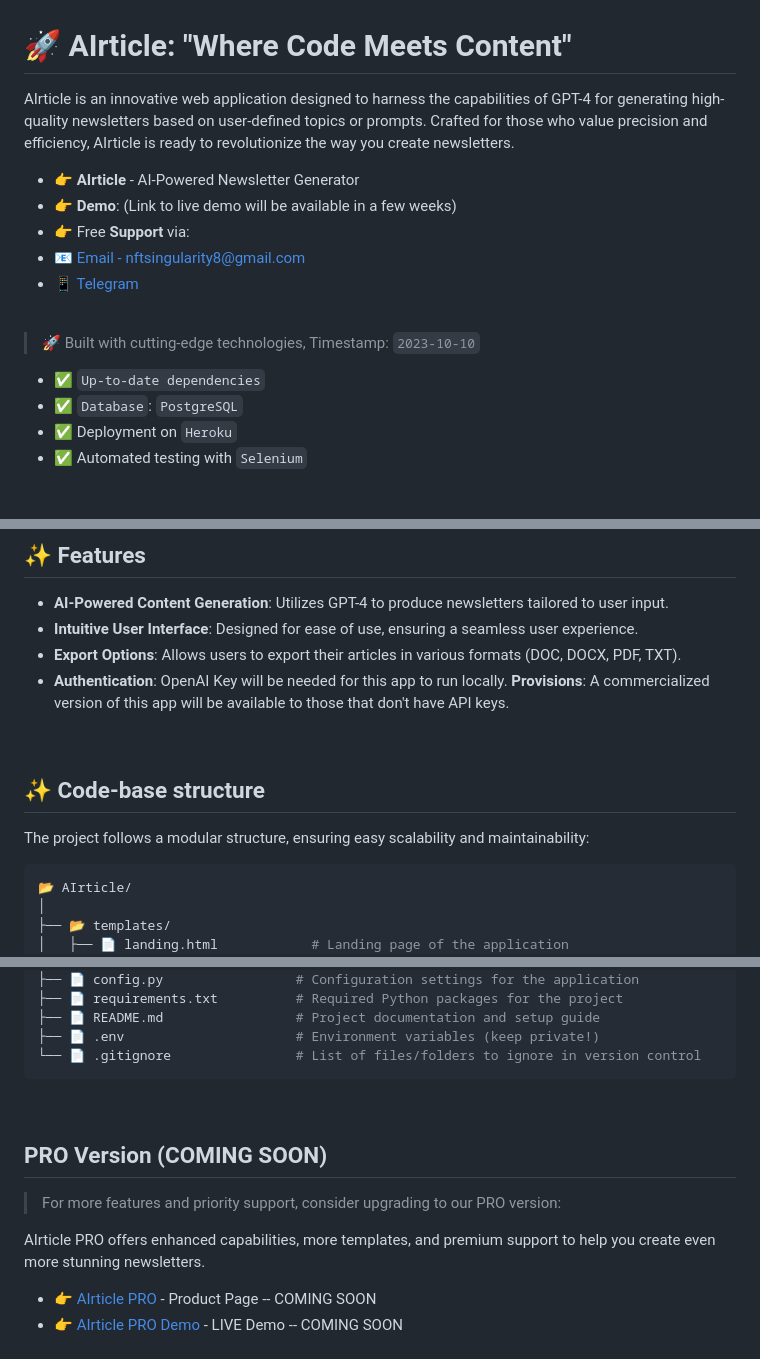
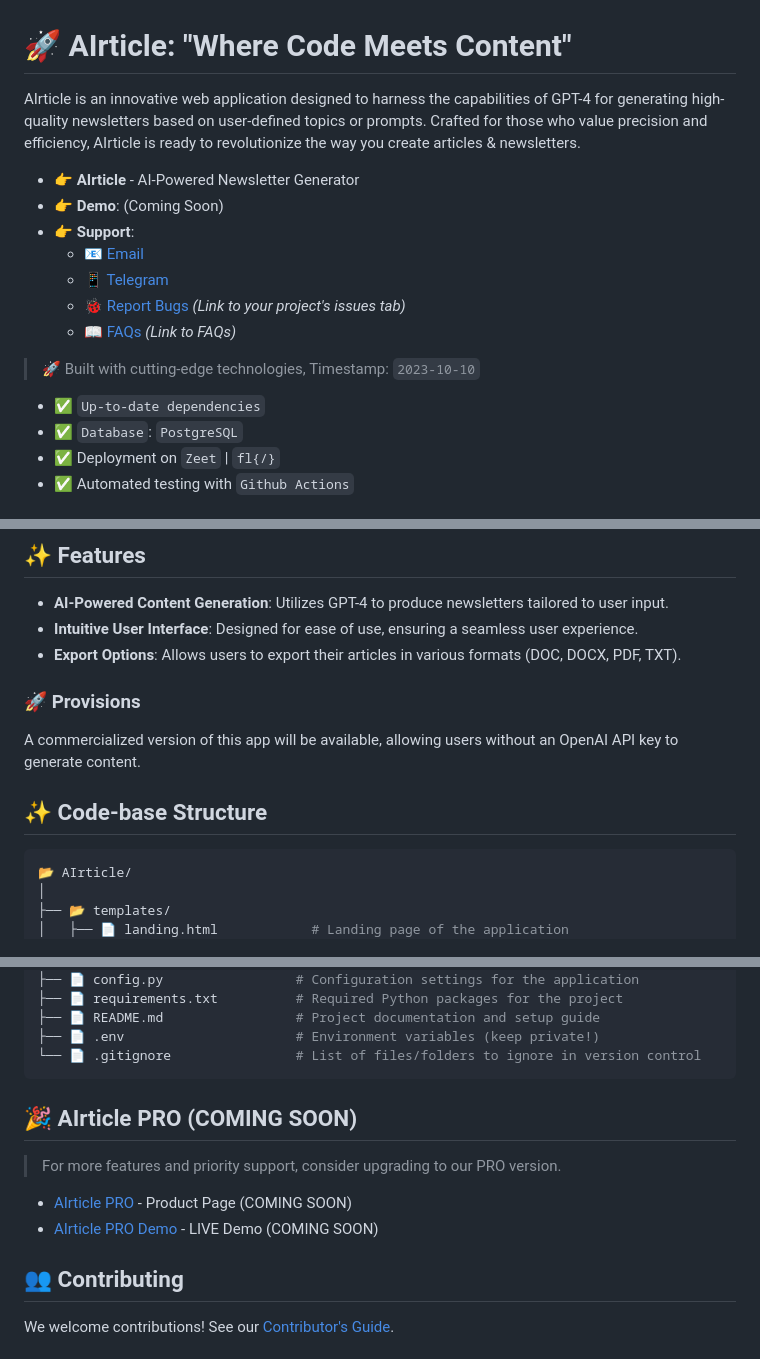
Before and after one commit to Jasiel-Stark8/AIrticle, a Markdown page: README.md, 3 parts joined by grey strips. Rendered like a GitHub page.

````diff
--- a/README.md
+++ b/README.md
@@ -1,19 +1,19 @@
 # 🚀 AIrticle: "Where Code Meets Content"
 
-AIrticle is an innovative web application designed to harness the capabilities of GPT-4 for generating high-quality newsletters based on user-defined topics or prompts. Crafted for those who value precision and efficiency, AIrticle is ready to revolutionize the way you create newsletters.
+AIrticle is an innovative web application designed to harness the capabilities of GPT-4 for generating high-quality newsletters based on user-defined topics or prompts. Crafted for those who value precision and efficiency, AIrticle is ready to revolutionize the way you create articles & newsletters.
 
 - 👉 **AIrticle** - AI-Powered Newsletter Generator
-- 👉 **Demo**: (Link to live demo will be available in a few weeks)
-- 👉 Free **Support** via:
-- 📧 [Email - nftsingularity8@gmail.com](mailto:nftsingularity8@gmail.com)
-- 📱 [Telegram](https://t.me/Json_format)
-
-<br />
+- 👉 **Demo**: (Coming Soon)
+- 👉 **Support**:
+    - 📧 [Email](mailto:nftsingularity8@gmail.com)
+    - 📱 [Telegram](https://t.me/Json_format)
+    - 🐞 [Report Bugs](#) *(Link to your project's issues tab)*
+    - 📖 [FAQs](#) *(Link to FAQs)*
 
 > 🚀 Built with cutting-edge technologies, Timestamp: `2023-10-10`
 
 - ✅ `Up-to-date dependencies`
 - ✅ `Database`: `PostgreSQL`
-- ✅ Deployment on `Heroku`
-- ✅ Automated testing with `Selenium`
+- ✅ Deployment on `Zeet` | `fl{/}`
+- ✅ Automated testing with `Github Actions`
 
@@ -53,14 +55,12 @@ Visit `http://localhost:5000` in your browser. The app should be up & running.
 - **AI-Powered Content Generation**: Utilizes GPT-4 to produce newsletters tailored to user input.
 - **Intuitive User Interface**: Designed for ease of use, ensuring a seamless user experience.
 - **Export Options**: Allows users to export their articles in various formats (DOC, DOCX, PDF, TXT).
-- **Authentication**: OpenAI Key will be needed for this app to run locally.
-        **Provisions**: A commercialized version of this app will be available to those that don't have API keys.
 
-<br />
+### 🚀 Provisions
 
-## ✨ Code-base structure
+A commercialized version of this app will be available, allowing users without an OpenAI API key to generate content.
 
-The project follows a modular structure, ensuring easy scalability and maintainability:
+## ✨ Code-base Structure
 
 ```bash
 📂 AIrticle/
@@ -98,14 +98,14 @@ The project follows a modular structure, ensuring easy scalability and maintaina
 └── 📄 .gitignore                # List of files/folders to ignore in version control
 ```
 
-<br />
+## 🎉 AIrticle PRO (COMING SOON)
 
-## PRO Version (COMING SOON)
+> For more features and priority support, consider upgrading to our PRO version.
 
-> For more features and priority support, consider upgrading to our PRO version:
+- [AIrticle PRO](#) - Product Page (COMING SOON)
+- [AIrticle PRO Demo](#) - LIVE Demo (COMING SOON)
 
-AIrticle PRO offers enhanced capabilities, more templates, and premium support to help you create even more stunning newsletters.
+## 👥 Contributing
 
-- 👉 [AIrticle PRO](Link-to-your-pro-version-if-available) - Product Page -- COMING SOON
-- 👉 [AIrticle PRO Demo](Link-to-your-pro-demo-if-available) - LIVE Demo -- COMING SOON
+We welcome contributions! See our [Contributor's Guide](#).
 
````
Also changed, not shown: other parts of README.md (+12 -18 lines).
